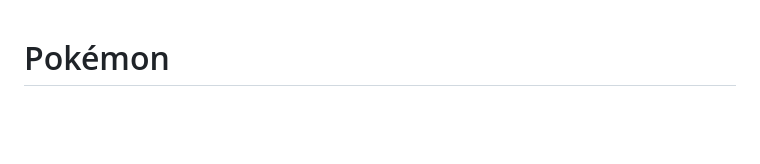
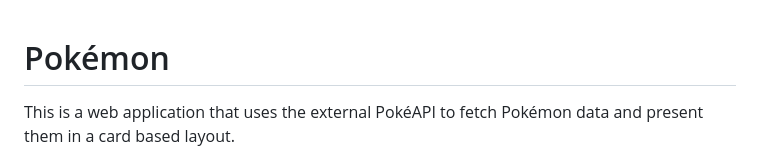
Before and after one commit to harishmukkapati/Pokemon, a Markdown page: README.md, the part around the change printed below. GitHub-like rendering; blank space fills up the shorter version.

```diff
--- a/README.md
+++ b/README.md
@@ -1,2 +1,3 @@
 # Pokémon
+This is a web application that uses the external PokéAPI to fetch Pokémon data and present them in a card based layout.
 
```
Also changed, not shown: other parts of README.md (+1 -0 lines).
